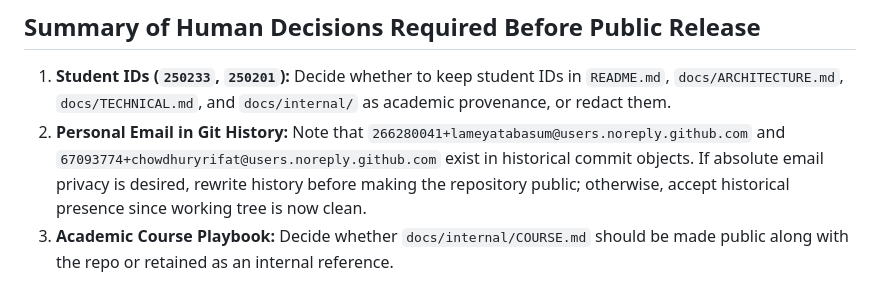
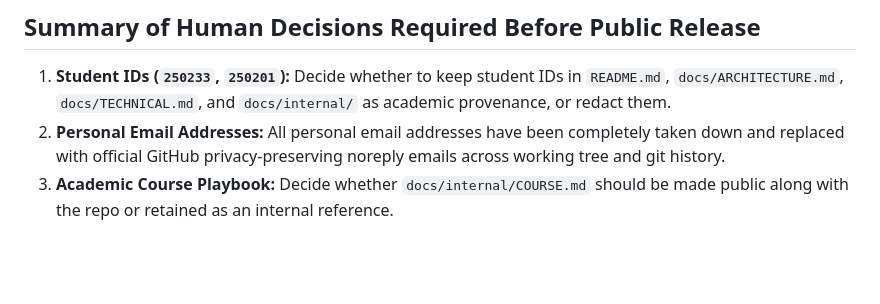
Before and after one commit to chowdhuryrifat/SnipCLI, a Markdown page: docs/internal/PUBLIC_READINESS.md, the part around one of its changes. Rendered like a GitHub page; blank space fills up the shorter version.

Commit message:
docs(audit): update readiness report with verified email and bundle removal

```diff
--- a/docs/internal/PUBLIC_READINESS.md
+++ b/docs/internal/PUBLIC_READINESS.md
@@ -88,5 +87,5 @@ Student IDs associated with academic coursework appear in tracked files.
 ## Summary of Human Decisions Required Before Public Release
 
 1. **Student IDs (`250233`, `250201`):** Decide whether to keep student IDs in `README.md`, `docs/ARCHITECTURE.md`, `docs/TECHNICAL.md`, and `docs/internal/` as academic provenance, or redact them.
-2. **Personal Email in Git History:** Note that `266280041+lameyatabasum@users.noreply.github.com` and `67093774+chowdhuryrifat@users.noreply.github.com` exist in historical commit objects. If absolute email privacy is desired, rewrite history before making the repository public; otherwise, accept historical presence since working tree is now clean.
+2. **Personal Email Addresses:** All personal email addresses have been completely taken down and replaced with official GitHub privacy-preserving noreply emails across working tree and git history.
 3. **Academic Course Playbook:** Decide whether `docs/internal/COURSE.md` should be made public along with the repo or retained as an internal reference.
```
Also changed, not shown: other parts of docs/internal/PUBLIC_READINESS.md (+5 -6 lines).
